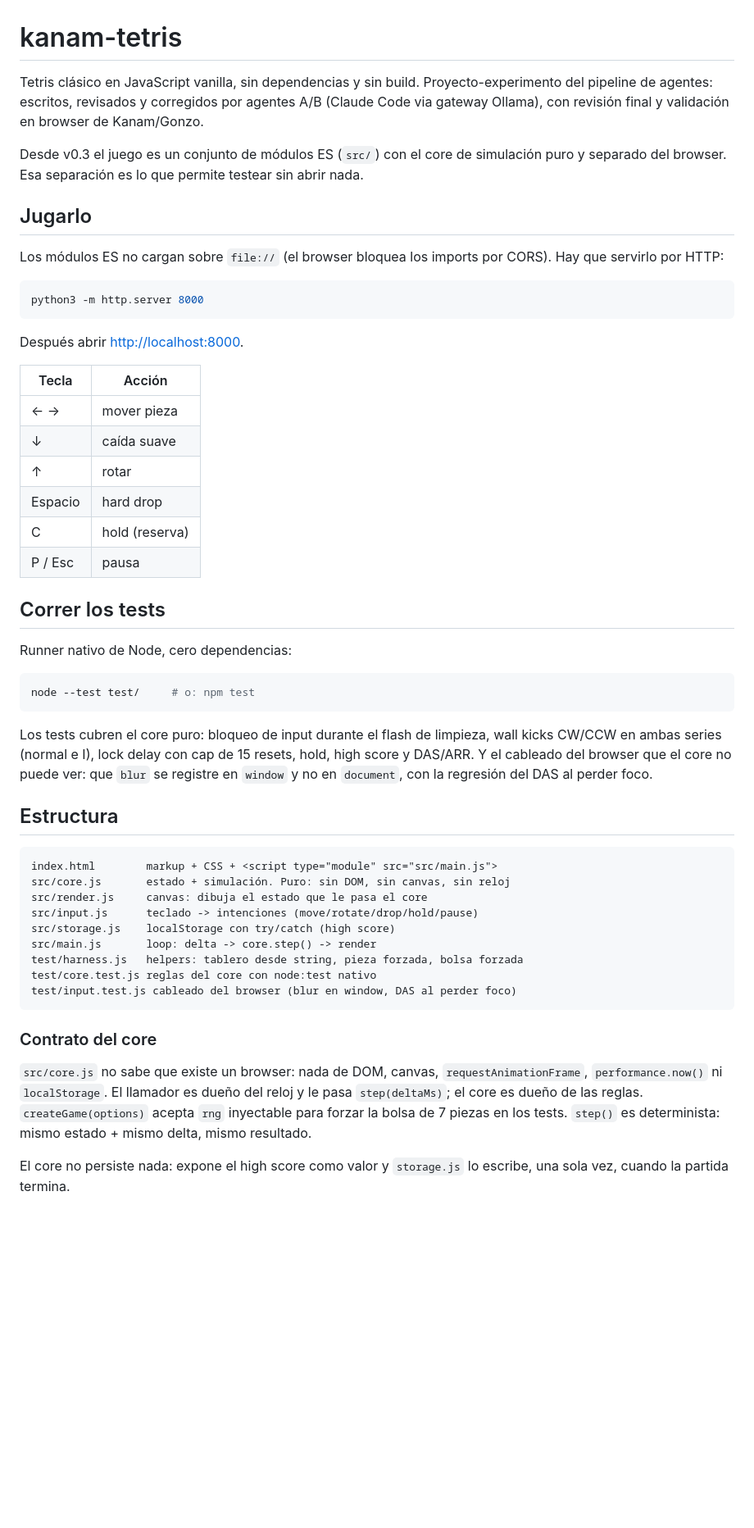
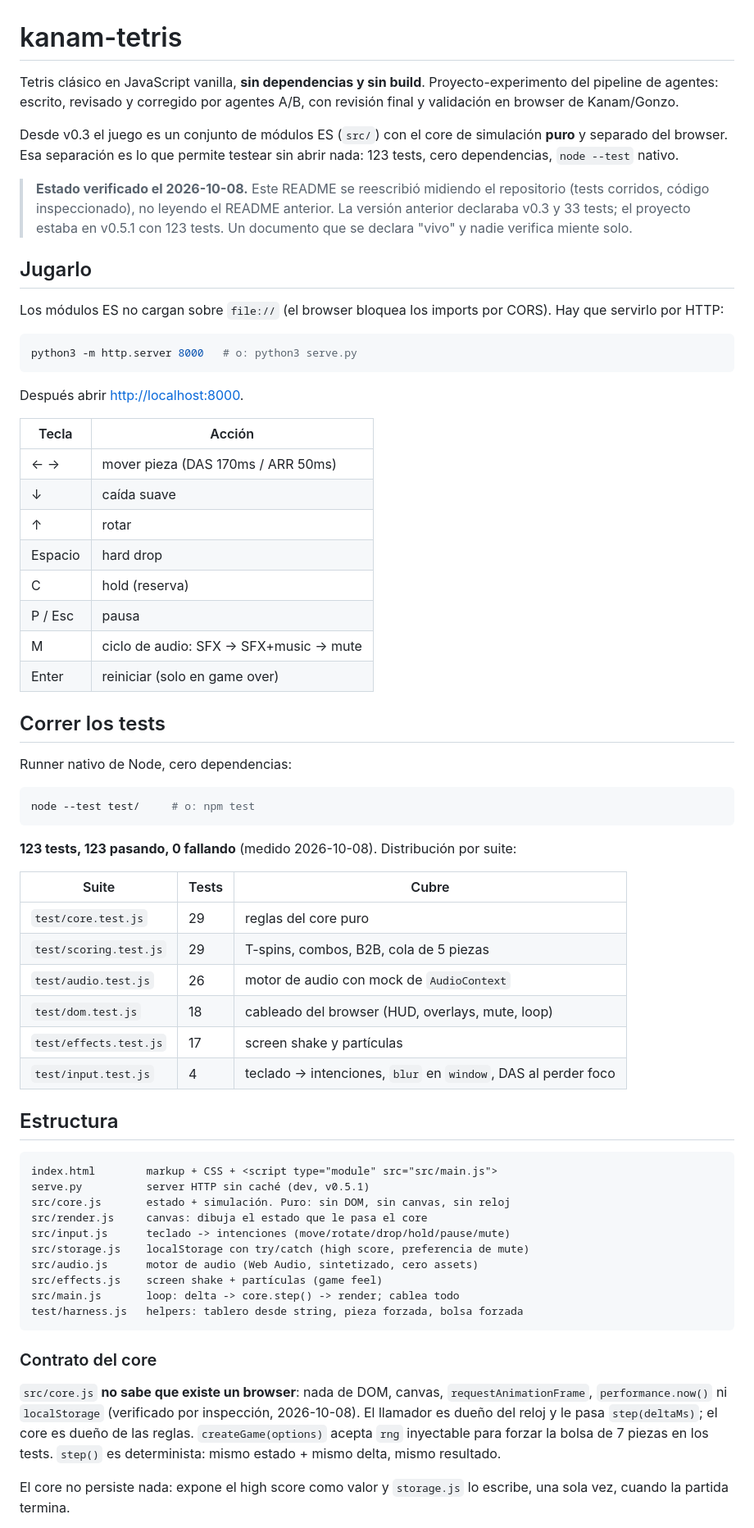
Before and after one commit to gonzoblasco/kanam-tetris, a Markdown page: README.md, the part around one of its changes. Shown at 82% size. Drawn GitHub-style; blank space fills up the shorter version.

Commit message:
docs: rewrite README to reflect the actual state (v0.5.1, 123 tests)
The previous README declared v0.3 with 33 tests and pointed to a
.knowledge/BRIEF.md that does not exist in the repository. Measured
against the repo on 2026-10-08: v0.5.1 (6 commits past v0.3), 123 tests
passing, T-spins/combos/B2B/queue and synthesized audio already shipped.

Keybinding table corrected against src/input.js: restart is Enter (not R)
and M cycles the audio state.

Remaining work stated honestly: the Game Boy monochrome identity (ADR-097)
and the Kanam chrome are pending; multiplayer and mobile are not started.

````diff
--- a/README.md
+++ b/README.md
@@ -1,27 +1,31 @@
 # kanam-tetris
 
-Tetris clásico en JavaScript vanilla, sin dependencias y sin build. Proyecto-experimento del pipeline de agentes: escritos, revisados y corregidos por agentes A/B (Claude Code via gateway Ollama), con revisión final y validación en browser de Kanam/Gonzo.
+Tetris clásico en JavaScript vanilla, **sin dependencias y sin build**. Proyecto-experimento del pipeline de agentes: escrito, revisado y corregido por agentes A/B, con revisión final y validación en browser de Kanam/Gonzo.
 
-Desde v0.3 el juego es un conjunto de módulos ES (`src/`) con el core de simulación puro y separado del browser. Esa separación es lo que permite testear sin abrir nada.
+Desde v0.3 el juego es un conjunto de módulos ES (`src/`) con el core de simulación **puro** y separado del browser. Esa separación es lo que permite testear sin abrir nada: 123 tests, cero dependencias, `node --test` nativo.
+
+> **Estado verificado el 2026-10-08.** Este README se reescribió midiendo el repositorio (tests corridos, código inspeccionado), no leyendo el README anterior. La versión anterior declaraba v0.3 y 33 tests; el proyecto estaba en v0.5.1 con 123 tests. Un documento que se declara "vivo" y nadie verifica miente solo.
 
 ## Jugarlo
 
 Los módulos ES no cargan sobre `file://` (el browser bloquea los imports por CORS). Hay que servirlo por HTTP:
 
 ```sh
-python3 -m http.server 8000
+python3 -m http.server 8000   # o: python3 serve.py
 ```
 
 Después abrir <http://localhost:8000>.
 
 | Tecla | Acción |
 |---|---|
-| ← → | mover pieza |
+| ← → | mover pieza (DAS 170ms / ARR 50ms) |
 | ↓ | caída suave |
 | ↑ | rotar |
 | Espacio | hard drop |
 | C | hold (reserva) |
 | P / Esc | pausa |
+| M | ciclo de audio: SFX → SFX+music → mute |
+| Enter | reiniciar (solo en game over) |
 
 ## Correr los tests
 
@@ -31,24 +35,34 @@ Runner nativo de Node, cero dependencias:
 node --test test/     # o: npm test
 ```
 
-Los tests cubren el core puro: bloqueo de input durante el flash de limpieza, wall kicks CW/CCW en ambas series (normal e I), lock delay con cap de 15 resets, hold, high score y DAS/ARR. Y el cableado del browser que el core no puede ver: que `blur` se registre en `window` y no en `document`, con la regresión del DAS al perder foco.
+**123 tests, 123 pasando, 0 fallando** (medido 2026-10-08). Distribución por suite:
+
+| Suite | Tests | Cubre |
+|---|---|---|
+| `test/core.test.js` | 29 | reglas del core puro |
+| `test/scoring.test.js` | 29 | T-spins, combos, B2B, cola de 5 piezas |
+| `test/audio.test.js` | 26 | motor de audio con mock de `AudioContext` |
+| `test/dom.test.js` | 18 | cableado del browser (HUD, overlays, mute, loop) |
+| `test/effects.test.js` | 17 | screen shake y partículas |
+| `test/input.test.js` | 4 | teclado → intenciones, `blur` en `window`, DAS al perder foco |
 
 ## Estructura
 
 ```
 index.html        markup + CSS + <script type="module" src="src/main.js">
+serve.py          server HTTP sin caché (dev, v0.5.1)
 src/core.js       estado + simulación. Puro: sin DOM, sin canvas, sin reloj
 src/render.js     canvas: dibuja el estado que le pasa el core
-src/input.js      teclado -> intenciones (move/rotate/drop/hold/pause)
-src/storage.js    localStorage con try/catch (high score)
-src/main.js       loop: delta -> core.step() -> render
+src/input.js      teclado -> intenciones (move/rotate/drop/hold/pause/mute)
+src/storage.js    localStorage con try/catch (high score, preferencia de mute)
+src/audio.js      motor de audio (Web Audio, sintetizado, cero assets)
+src/effects.js    screen shake + partículas (game feel)
+src/main.js       loop: delta -> core.step() -> render; cablea todo
 test/harness.js   helpers: tablero desde string, pieza forzada, bolsa forzada
-test/core.test.js reglas del core con node:test nativo
-test/input.test.js cableado del browser (blur en window, DAS al perder foco)
 ```
 
 ### Contrato del core
 
-`src/core.js` no sabe que existe un browser: nada de DOM, canvas, `requestAnimationFrame`, `performance.now()` ni `localStorage`. El llamador es dueño del reloj y le pasa `step(deltaMs)`; el core es dueño de las reglas. `createGame(options)` acepta `rng` inyectable para forzar la bolsa de 7 piezas en los tests. `step()` es determinista: mismo estado + mismo delta, mismo resultado.
+`src/core.js` **no sabe que existe un browser**: nada de DOM, canvas, `requestAnimationFrame`, `performance.now()` ni `localStorage` (verificado por inspección, 2026-10-08). El llamador es dueño del reloj y le pasa `step(deltaMs)`; el core es dueño de las reglas. `createGame(options)` acepta `rng` inyectable para forzar la bolsa de 7 piezas en los tests. `step()` es determinista: mismo estado + mismo delta, mismo resultado.
 
 El core no persiste nada: expone el high score como valor y `storage.js` lo escribe, una sola vez, cuando la partida termina.
````
Also changed, not shown: other parts of README.md (+17 -3 lines).
